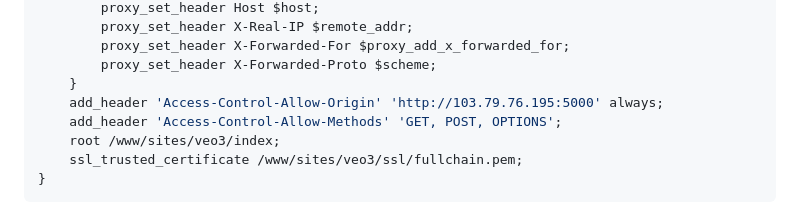
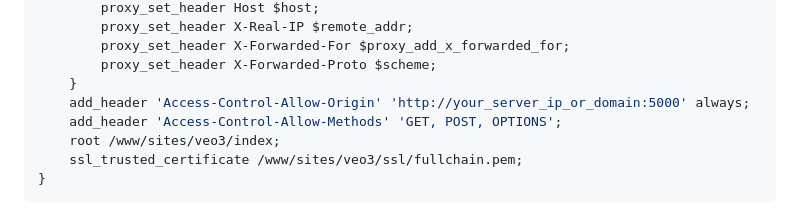
Before and after one commit to katfionn/AIveo3, a Markdown page: Readme.md, the part around the change. Rendered like a GitHub page.

Commit message:
Update CORS origin in Readme.md

```diff
--- a/Readme.md
+++ b/Readme.md
@@ -74,7 +74,7 @@ server {
         proxy_set_header X-Forwarded-For $proxy_add_x_forwarded_for;
         proxy_set_header X-Forwarded-Proto $scheme;
     }
-    add_header 'Access-Control-Allow-Origin' 'http://103.79.76.195:5000' always;
+    add_header 'Access-Control-Allow-Origin' 'http://your_server_ip_or_domain:5000' always;
     add_header 'Access-Control-Allow-Methods' 'GET, POST, OPTIONS';
     root /www/sites/veo3/index;
     ssl_trusted_certificate /www/sites/veo3/ssl/fullchain.pem;
```
